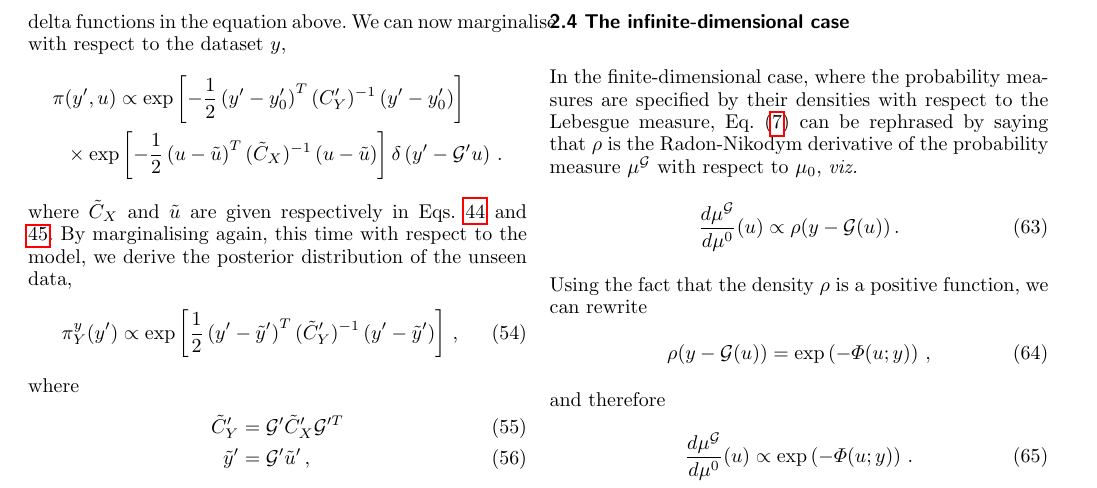
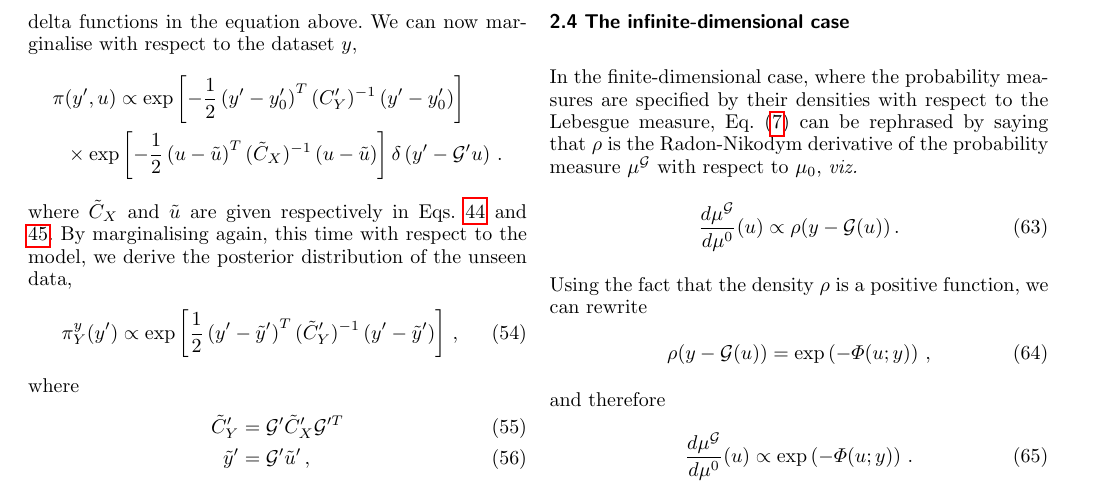
Before and after one commit to wilsonmr/nnpdf40_closure, a LaTeX paper (epjc/main.tex, which reads epjc/inverse.tex): part of page 7 of 25, cut so that both start at the same text. Compiled offline with pdfLaTeX.

Commit message:
minor change for line break

```diff
--- a/epjc/inverse.tex
+++ b/epjc/inverse.tex
@@ -564,7 +564,7 @@ and the model
 Because both sets of data are derived from the same model $u$, the joint
 distribution above introduces a correlation between the data sets. The same
 model $u$ appears in both delta functions in the equation above. We can now
-marginalise with respect to the dataset $y$,
+mar\-gi\-na\-li\-se with respect to the dataset $y$,
 \begin{equation}
   \label{eq:MarginaliseDatasetY}
   \begin{split}
```
